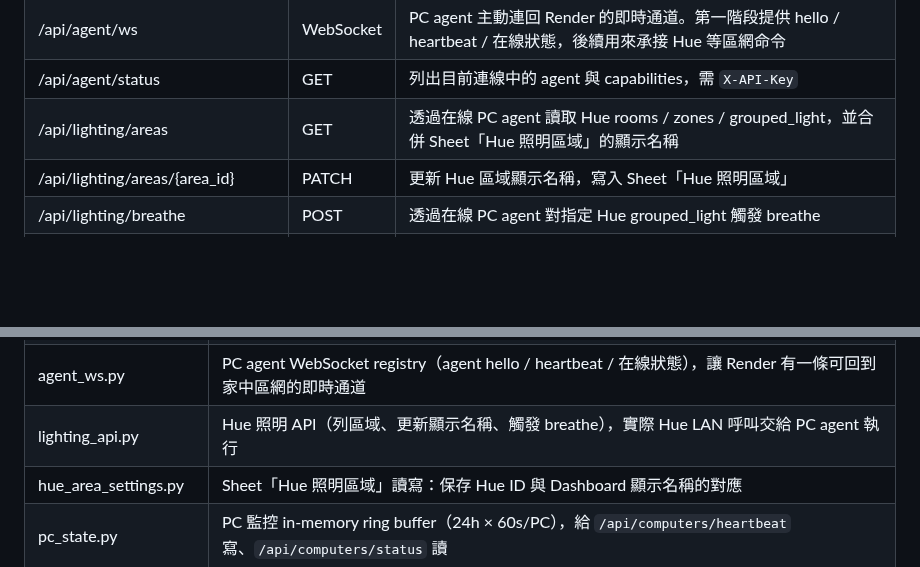
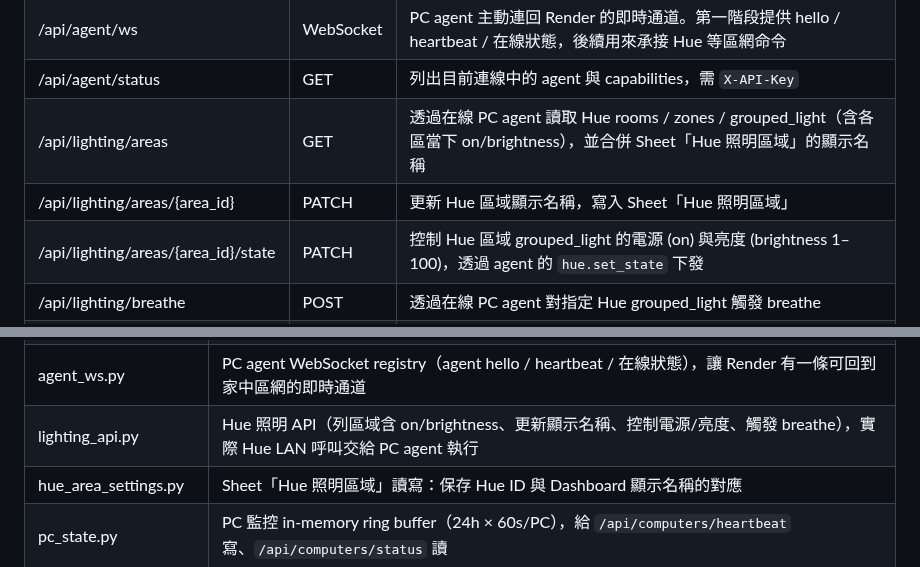
Before and after one commit to CZLin-TW/home-butler, a Markdown page: Readme.md, 2 parts joined by grey strips. GitHub-like rendering; blank space fills up the shorter version.

```diff
--- a/Readme.md
+++ b/Readme.md
@@ -557,8 +557,9 @@ function sendRealtimeNotification() {
 | /api/computers/status | GET | 列出所有 PC 的 current snapshot + 24h raw history（每 60s 一點），供 Dashboard 折線圖渲染 |
 | /api/agent/ws | WebSocket | PC agent 主動連回 Render 的即時通道。第一階段提供 hello / heartbeat / 在線狀態，後續用來承接 Hue 等區網命令 |
 | /api/agent/status | GET | 列出目前連線中的 agent 與 capabilities，需 `X-API-Key` |
-| /api/lighting/areas | GET | 透過在線 PC agent 讀取 Hue rooms / zones / grouped_light，並合併 Sheet「Hue 照明區域」的顯示名稱 |
+| /api/lighting/areas | GET | 透過在線 PC agent 讀取 Hue rooms / zones / grouped_light（含各區當下 on/brightness），並合併 Sheet「Hue 照明區域」的顯示名稱 |
 | /api/lighting/areas/{area_id} | PATCH | 更新 Hue 區域顯示名稱，寫入 Sheet「Hue 照明區域」 |
+| /api/lighting/areas/{area_id}/state | PATCH | 控制 Hue 區域 grouped_light 的電源 (on) 與亮度 (brightness 1–100)，透過 agent 的 `hue.set_state` 下發 |
 | /api/lighting/breathe | POST | 透過在線 PC agent 對指定 Hue grouped_light 觸發 breathe |
 | /api/assistant | POST | 自然語言入口（Siri 捷徑用）。body `{text, user_id?}`，走跟 LINE bot 相同的 Claude pipeline，回 `{reply}`；對話歷史背景存檔支援多輪。`user_id` 不帶則用 `SIRI_USER_ID` |
 
@@ -835,7 +836,7 @@ function sendRealtimeNotification() {
 | notion_api.py | Notion API 封裝（唯讀查詢、Sheet 篩選條件解析、事件格式化） |
 | web_api.py | REST API（裝置控制、待辦、食品、排程、天氣、成員查詢、PC 監控、感測器/空調歷史、除濕機自動規則，以及 Siri 自然語言入口 `/api/assistant`） |
 | agent_ws.py | PC agent WebSocket registry（agent hello / heartbeat / 在線狀態），讓 Render 有一條可回到家中區網的即時通道 |
-| lighting_api.py | Hue 照明 API（列區域、更新顯示名稱、觸發 breathe），實際 Hue LAN 呼叫交給 PC agent 執行 |
+| lighting_api.py | Hue 照明 API（列區域含 on/brightness、更新顯示名稱、控制電源/亮度、觸發 breathe），實際 Hue LAN 呼叫交給 PC agent 執行 |
 | hue_area_settings.py | Sheet「Hue 照明區域」讀寫：保存 Hue ID 與 Dashboard 顯示名稱的對應 |
 | pc_state.py | PC 監控 in-memory ring buffer（24h × 60s/PC），給 `/api/computers/heartbeat` 寫、`/api/computers/status` 讀 |
 | sensor_state.py | SwitchBot 感測器 in-memory ring buffer（24h × 5min/sensor）+ Sheet append/backfill。home-butler 每 5min 主動 polling SwitchBot API 寫入 |
```
Also changed, not shown: AGENTS.md (+3 -0 lines), agent/README.md (+6 -0 lines).
